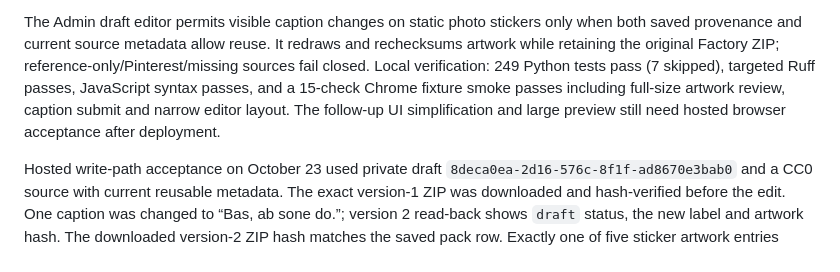
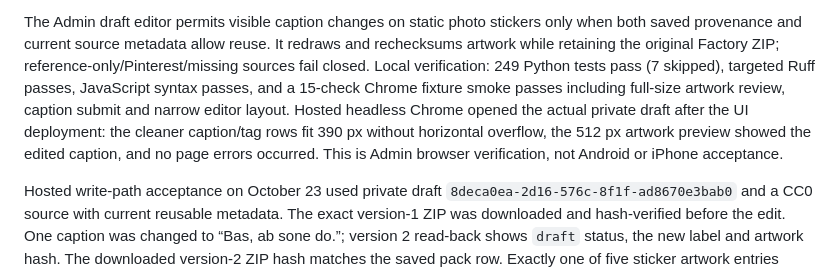
Before and after one commit to dvajjala-ui/stickerdock, a Markdown page: docs/QA_MATRIX.md, the part around the change. GitHub-like rendering.

Commit message:
Record deployed sticker review and mobile layout acceptance

```diff
--- a/docs/QA_MATRIX.md
+++ b/docs/QA_MATRIX.md
@@ -29,8 +29,11 @@ redraws and rechecksums artwork while retaining the original Factory ZIP;
 reference-only/Pinterest/missing sources fail closed. Local verification:
 249 Python tests pass (7 skipped), targeted Ruff passes, JavaScript syntax
 passes, and a 15-check Chrome fixture smoke passes including full-size artwork
-review, caption submit and narrow editor layout. The follow-up UI simplification and large preview
-still need hosted browser acceptance after deployment.
+review, caption submit and narrow editor layout. Hosted headless Chrome opened
+the actual private draft after the UI deployment: the cleaner caption/tag rows
+fit 390 px without horizontal overflow, the 512 px artwork preview showed the
+edited caption, and no page errors occurred. This is Admin browser verification,
+not Android or iPhone acceptance.
 
 Hosted write-path acceptance on October 23 used private draft
 `8deca0ea-2d16-576c-8f1f-ad8670e3bab0` and a CC0 source with current
```
Also changed, not shown: docs/PRODUCT_EXECUTION_2026-10-22.md (+1 -1 lines).
